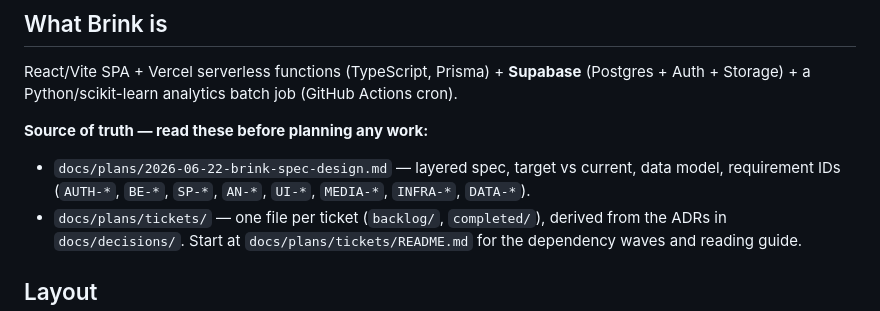
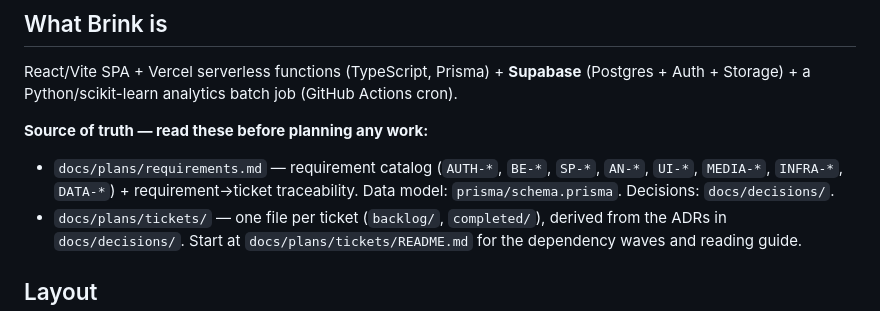
Before and after one commit to brinkmusic/Brink, a Markdown page: CLAUDE.md, the part around the change. Rendered like a GitHub page.

```diff
--- a/CLAUDE.md
+++ b/CLAUDE.md
@@ -10,7 +10,7 @@ React/Vite SPA + Vercel serverless functions (TypeScript, Prisma) + **Supabase**
 (Postgres + Auth + Storage) + a Python/scikit-learn analytics batch job (GitHub Actions cron).
 
 **Source of truth — read these before planning any work:**
-- `docs/plans/2026-06-22-brink-spec-design.md` — layered spec, target vs current, data model, requirement IDs (`AUTH-*`, `BE-*`, `SP-*`, `AN-*`, `UI-*`, `MEDIA-*`, `INFRA-*`, `DATA-*`).
+- `docs/plans/requirements.md` — requirement catalog (`AUTH-*`, `BE-*`, `SP-*`, `AN-*`, `UI-*`, `MEDIA-*`, `INFRA-*`, `DATA-*`) + requirement→ticket traceability. Data model: `prisma/schema.prisma`. Decisions: `docs/decisions/`.
 - `docs/plans/tickets/` — one file per ticket (`backlog/`, `completed/`), derived from the ADRs in `docs/decisions/`. Start at `docs/plans/tickets/README.md` for the dependency waves and reading guide.
 
 ## Layout
```
Also changed, not shown: docs/plans/2026-06-22-brink-spec-design.md (deleted, +0 -455 lines), docs/plans/requirements.md (added, +112 -0 lines).
